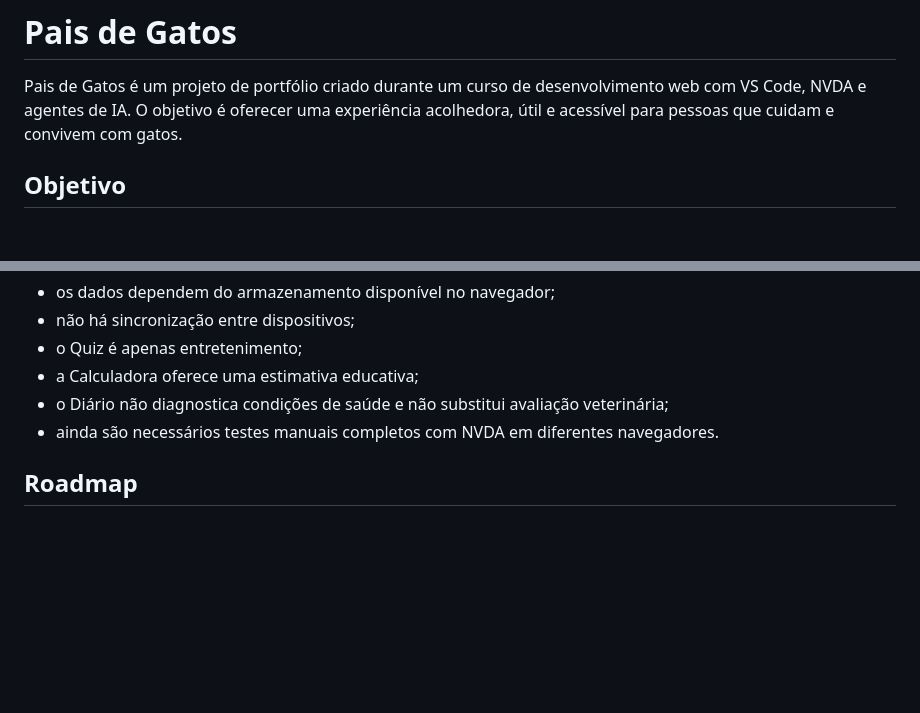
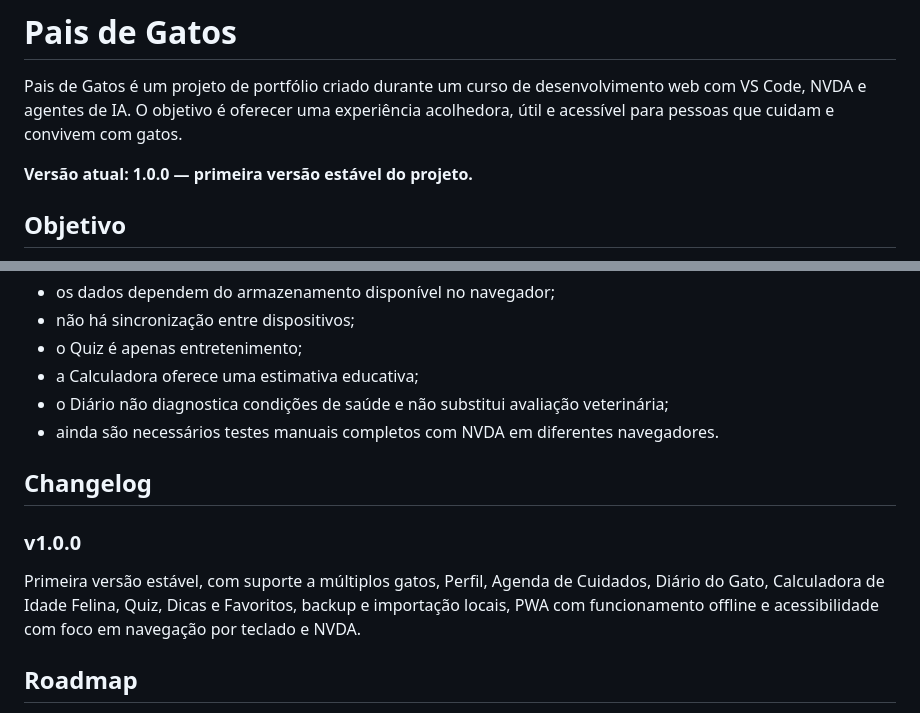
Before and after one commit to jplima-dev-ai/pais-de-gatos, a Markdown page: README.md, 2 parts joined by grey strips. Rendered like a GitHub page; blank space fills up the shorter version.

Commit message:
release v1.0.0

```diff
--- a/README.md
+++ b/README.md
@@ -1,6 +1,8 @@
 # Pais de Gatos
 
 Pais de Gatos é um projeto de portfólio criado durante um curso de desenvolvimento web com VS Code, NVDA e agentes de IA. O objetivo é oferecer uma experiência acolhedora, útil e acessível para pessoas que cuidam e convivem com gatos.
+
+**Versão atual: 1.0.0 — primeira versão estável do projeto.**
 
 ## Objetivo
 
@@ -99,6 +101,12 @@ Como o projeto usa apenas arquivos estáticos, pode ser aberto localmente em um
 - o Diário não diagnostica condições de saúde e não substitui avaliação veterinária;
 - ainda são necessários testes manuais completos com NVDA em diferentes navegadores.
 
+## Changelog
+
+### v1.0.0
+
+Primeira versão estável, com suporte a múltiplos gatos, Perfil, Agenda de Cuidados, Diário do Gato, Calculadora de Idade Felina, Quiz, Dicas e Favoritos, backup e importação locais, PWA com funcionamento offline e acessibilidade com foco em navegação por teclado e NVDA.
+
 ## Roadmap
 
 - ampliar a cobertura de testes automatizados;
```
